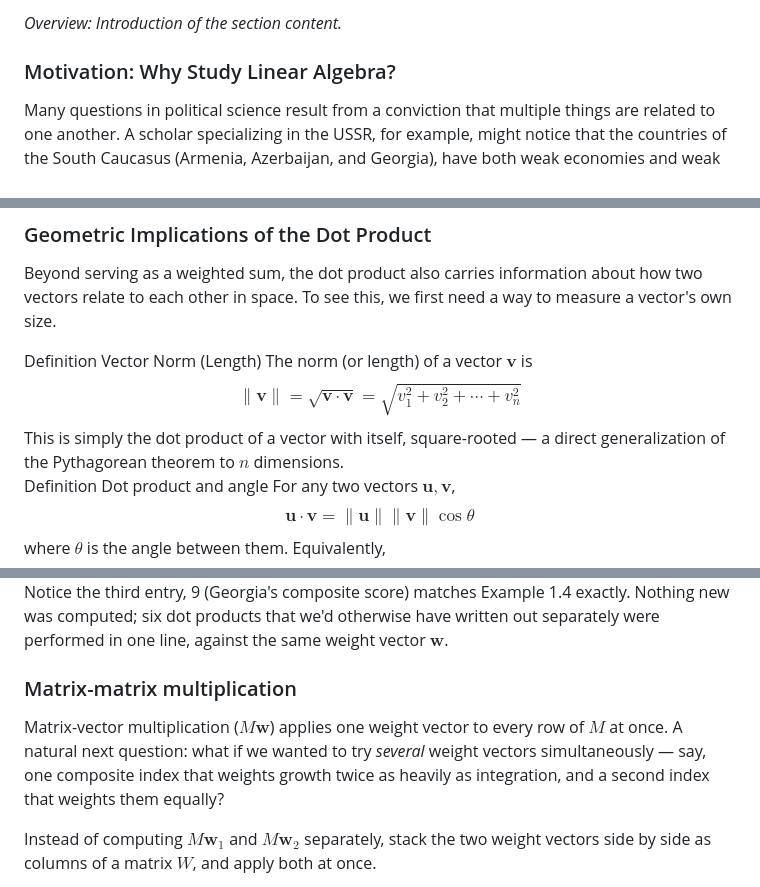
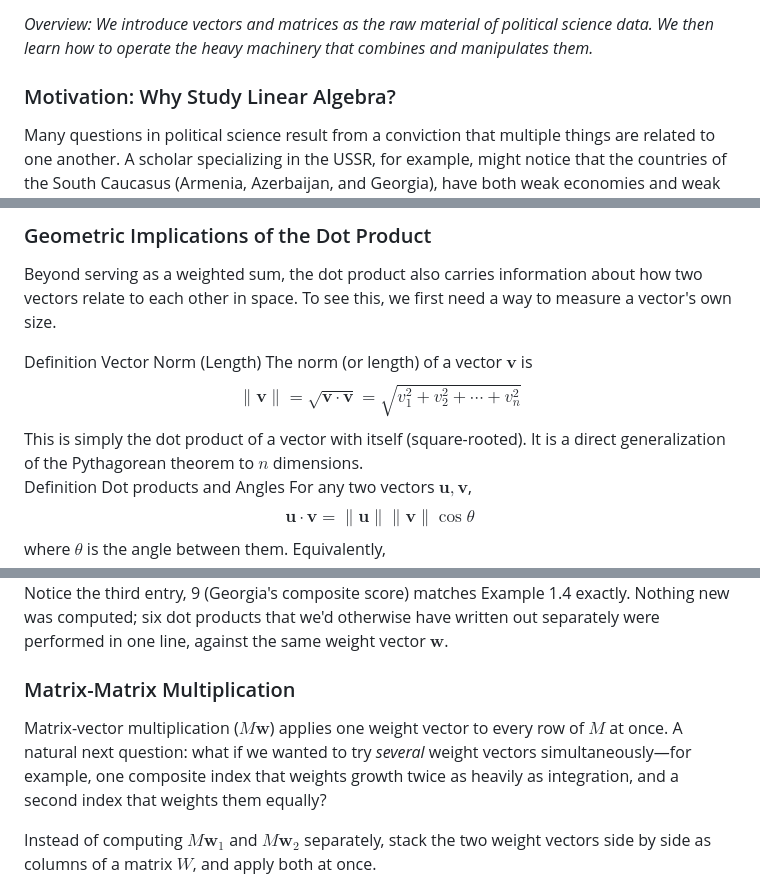
Before and after one commit to dianakazarian/laps, a Markdown page: notes/session1.md, 3 parts joined by grey strips. Rendered like a GitHub page.

```diff
--- a/notes/session1.md
+++ b/notes/session1.md
@@ -1,4 +1,4 @@
-_Overview: Introduction of the section content._
+_Overview: We introduce vectors and matrices as the raw material of political science data. We then learn how to operate the heavy machinery that combines and manipulates them._
 
 ### Motivation: Why Study Linear Algebra?
 
@@ -186,11 +186,11 @@ The norm (or length) of a vector $\mathbf{v}$ is
 $$
 \|\mathbf{v}\| = \sqrt{\mathbf{v} \cdot \mathbf{v}} = \sqrt{v_1^2 + v_2^2 + \cdots + v_n^2}
 $$
-This is simply the dot product of a vector with itself, square-rooted — a direct generalization of the Pythagorean theorem to $n$ dimensions.
+This is simply the dot product of a vector with itself (square-rooted). It is a direct generalization of the Pythagorean theorem to $n$ dimensions.
 </div>
 
 <div class="callout definition">
-<span class="label"><span class="callout-type">Definition</span>  <span class="callout-title">Dot product and angle</span></span>
+<span class="label"><span class="callout-type">Definition</span>  <span class="callout-title">Dot products and Angles</span></span>
 For any two vectors $\mathbf{u}, \mathbf{v}$,
 $$
 \mathbf{u} \cdot \mathbf{v} = \|\mathbf{u}\|\|\mathbf{v}\|\cos\theta
@@ -288,9 +290,9 @@ $$
 Notice the third entry, 9 (Georgia's composite score) matches Example 1.4 exactly. Nothing new was computed; six dot products that we'd otherwise have written out separately were performed in one line, against the same weight vector $\mathbf{w}$.
 </div>
 
-### Matrix-matrix multiplication
+### Matrix-Matrix Multiplication
 
-Matrix-vector multiplication ($M\mathbf{w}$) applies one weight vector to every row of $M$ at once. A natural next question: what if we wanted to try *several* weight vectors simultaneously — say, one composite index that weights growth twice as heavily as integration, and a second index that weights them equally?
+Matrix-vector multiplication ($M\mathbf{w}$) applies one weight vector to every row of $M$ at once. A natural next question: what if we wanted to try *several* weight vectors simultaneously—for example, one composite index that weights growth twice as heavily as integration, and a second index that weights them equally?
 
 Instead of computing $M\mathbf{w}_1$ and $M\mathbf{w}_2$ separately, stack the two weight vectors side by side as columns of a matrix $W$, and apply both at once.
 
```
Also changed, not shown: other parts of notes/session1.md (+52 -33 lines).
